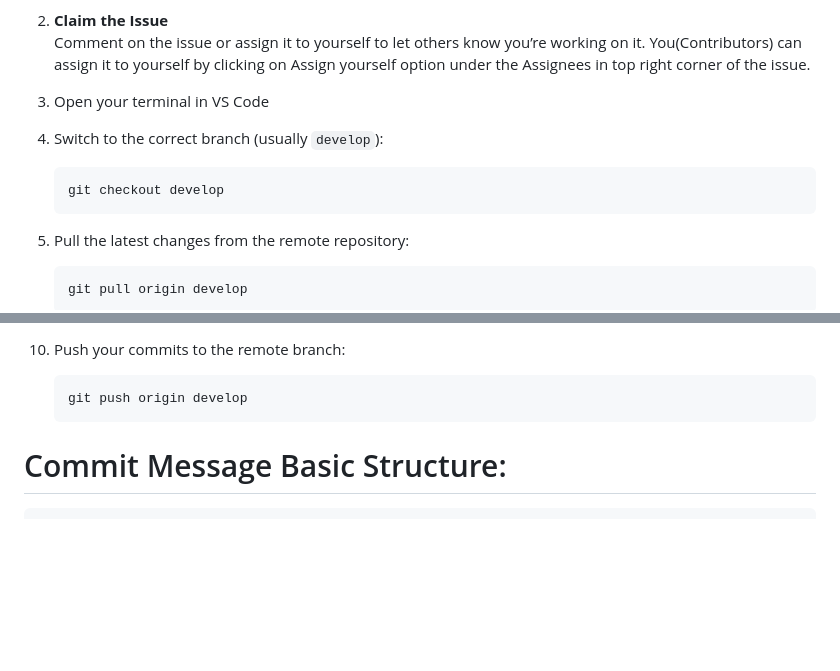
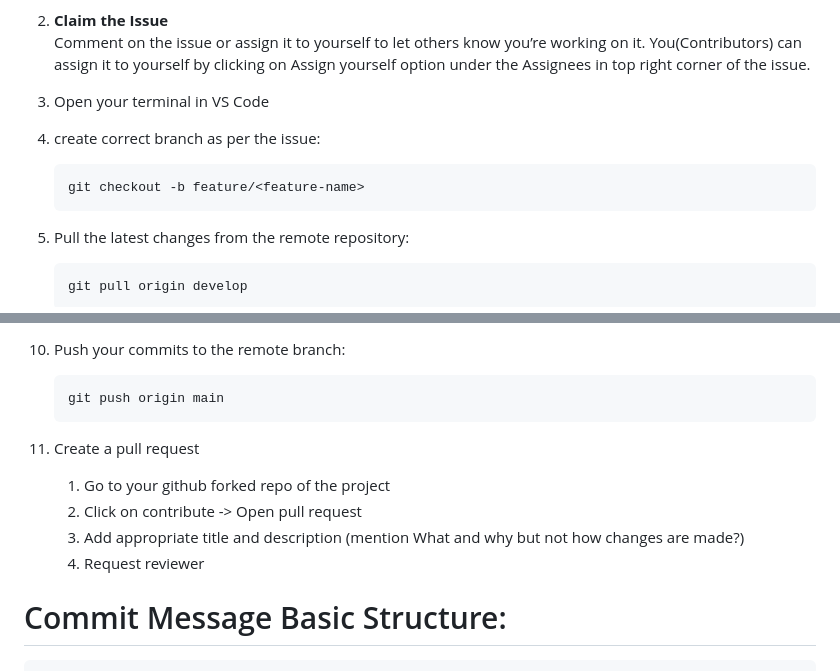
Before and after one commit to rishabh709/Campus-Navigator, a Markdown page: CONTRIBUTING.md, 2 parts joined by grey strips. GitHub-like rendering; blank space fills up the shorter version.

Commit message:
docs(contributing): add missing steps to 'How to Contribute' section

````diff
--- a/CONTRIBUTING.md
+++ b/CONTRIBUTING.md
@@ -29,10 +29,10 @@ A simple step-by-step guide to help you get started:
    Comment on the issue or assign it to yourself to let others know you’re working on it. You(Contributors) can assign it to yourself by clicking on Assign yourself option under the Assignees in top right corner of the issue.
 
 3. Open your terminal in VS Code
-4. Switch to the correct branch (usually `develop`):
+4. create correct branch as per the issue:
 
     ```bash
-    git checkout develop
+    git checkout -b feature/<feature-name>
     ```
 
 5. Pull the latest changes from the remote repository:
@@ -69,8 +69,13 @@ A simple step-by-step guide to help you get started:
 9. Push your commits to the remote branch:
 
     ```bash
-    git push origin develop
+    git push origin main
     ```
+10. Create a pull request
+    1. Go to your github forked repo of the project
+    2. Click on contribute -> Open pull request
+    3. Add appropriate title and description (mention What and why but not how changes are made?)
+    4. Request reviewer
 
 
 
````
